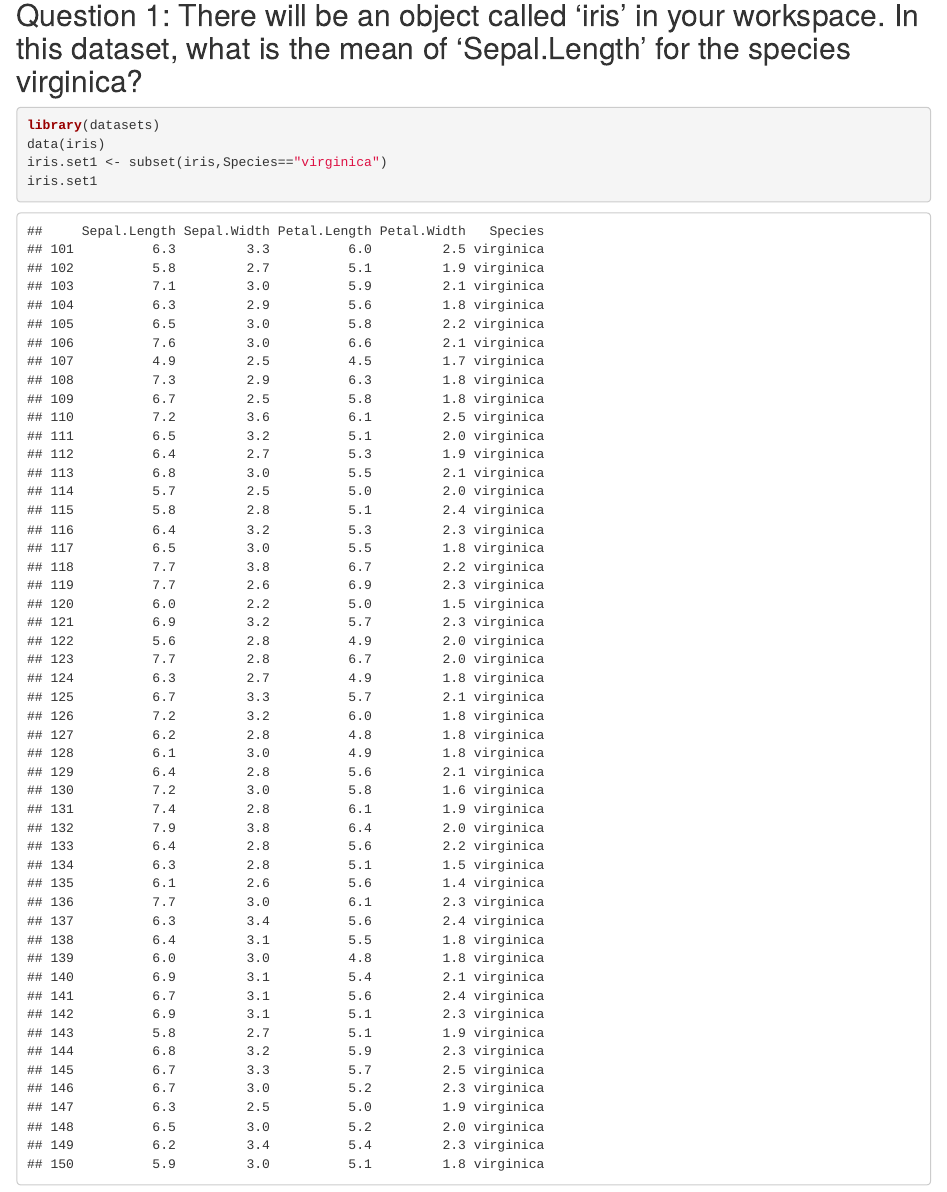
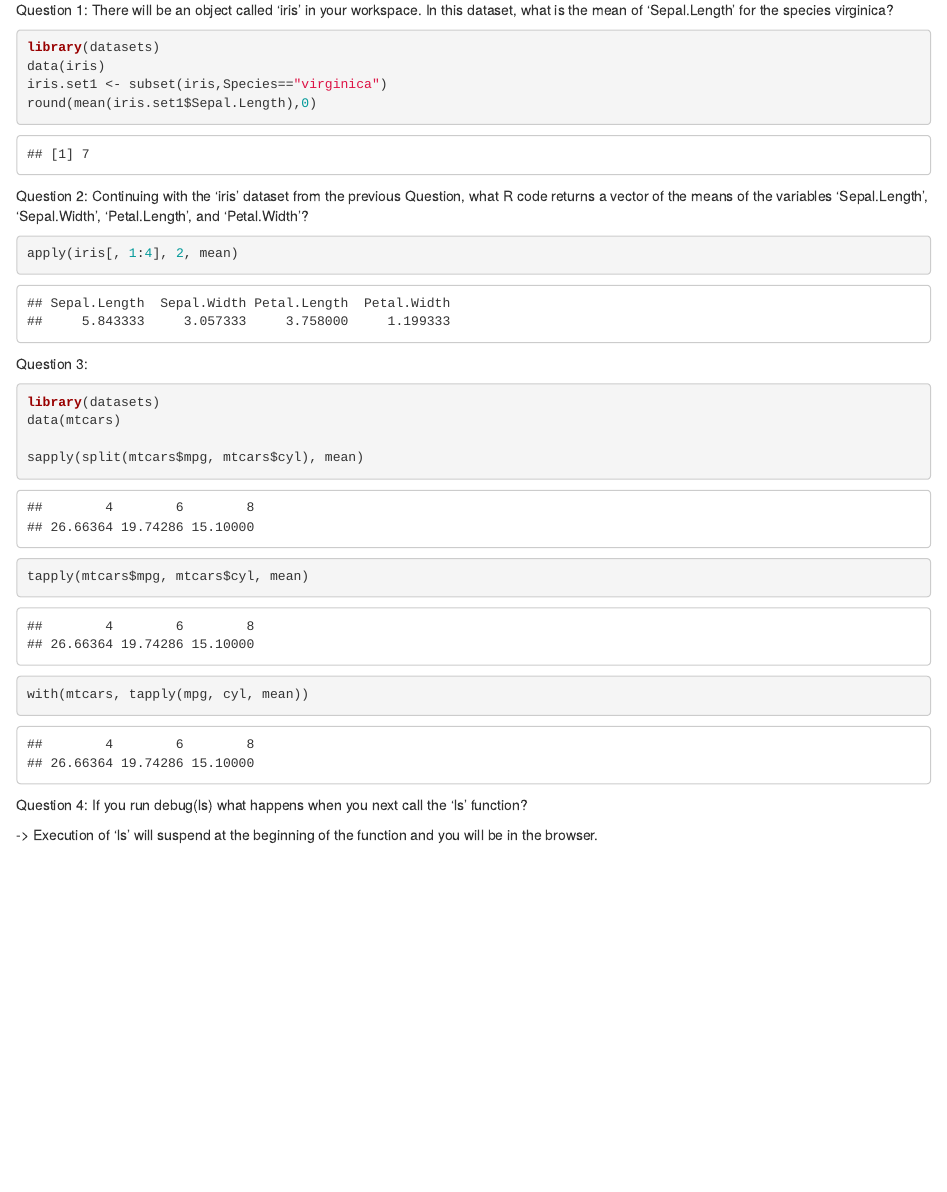
Before and after one commit to micaelN/datasciencecoursera, an R Markdown document (Week 3/Week 3 Quiz.Rmd): the page in a window 1100 px wide, from 80 px down before the commit and from 70 px down after it, so that both start at the same text. Rendered offline with R 4.5, knitr and Pandoc, with nearby package versions.

Commit message:
Week 3 commit

````diff
--- a/Week 3/Week 3 Quiz.Rmd
+++ b/Week 3/Week 3 Quiz.Rmd
@@ -4,11 +4,39 @@ output: html_document
 ---
 
 
-## Question 1: There will be an object called 'iris' in your workspace. In this dataset, what is the mean of 'Sepal.Length' for the species virginica?
+Question 1: There will be an object called 'iris' in your workspace. In this dataset, what is the mean of 'Sepal.Length' for the species virginica?
 
 ```{r}
 library(datasets)
 data(iris)
 iris.set1 <- subset(iris,Species=="virginica")
-iris.set1
+round(mean(iris.set1$Sepal.Length),0)
 ```
+
+Question 2: Continuing with the 'iris' dataset from the previous Question, what R code returns a vector of the means of the variables 'Sepal.Length', 'Sepal.Width', 'Petal.Length', and 'Petal.Width'?
+
+```{R}
+apply(iris[, 1:4], 2, mean)
+```
+
+Question 3:
+
+```{R}
+library(datasets)
+data(mtcars)
+
+sapply(split(mtcars$mpg, mtcars$cyl), mean)
+```
+```{R}
+tapply(mtcars$mpg, mtcars$cyl, mean)
+```
+```{R}
+with(mtcars, tapply(mpg, cyl, mean))
+```
+
+Question 4:
+If you run
+debug(ls)
+what happens when you next call the 'ls' function?
+
+-> Execution of 'ls' will suspend at the beginning of the function and you will be in the browser.
````
Also changed, not shown: Week 3/cachematrix.R (added, +45 -0 lines), Week 3/Week_3_Quiz.html.
